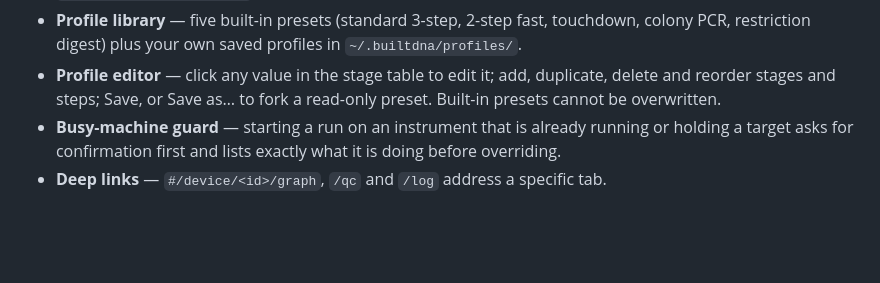
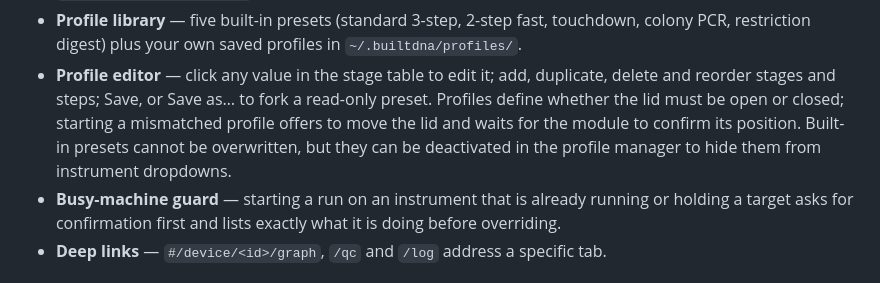
Before and after one commit to wierzbickimc-prog/Thermocycler_Program_REV1, a Markdown page: README.md, the part around the change printed below. GitHub-like rendering; blank space fills up the shorter version.

Commit message:
Add profile controls and interface gallery

```diff
--- a/README.md
+++ b/README.md
@@ -34,7 +47,10 @@ Events; the page is a small ES-module SPA under `web/`.
   `~/.builtdna/profiles/`.
 - **Profile editor** — click any value in the stage table to edit it; add,
   duplicate, delete and reorder stages and steps; Save, or Save as… to fork a
-  read-only preset. Built-in presets cannot be overwritten.
+  read-only preset. Profiles define whether the lid must be open or closed;
+  starting a mismatched profile offers to move the lid and waits for the module
+  to confirm its position. Built-in presets cannot be overwritten, but they can
+  be deactivated in the profile manager to hide them from instrument dropdowns.
 - **Busy-machine guard** — starting a run on an instrument that is already
   running or holding a target asks for confirmation first and lists exactly what
   it is doing before overriding.
```
Also changed, not shown: other parts of README.md (+13 -0 lines), docs/screenshots/device-profile.png (added), docs/screenshots/fleet-overview.png (added), docs/screenshots/profile-administration.png (added), docs/screenshots/thermal-qc.png (added), 7 other files.
